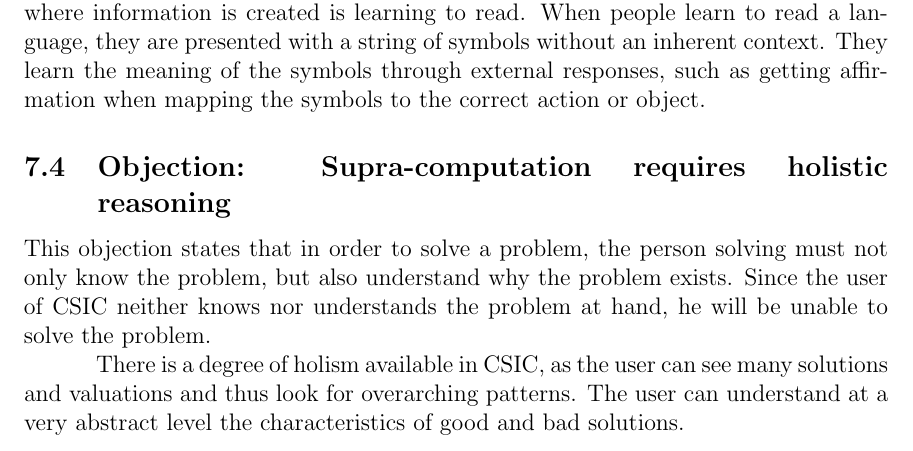
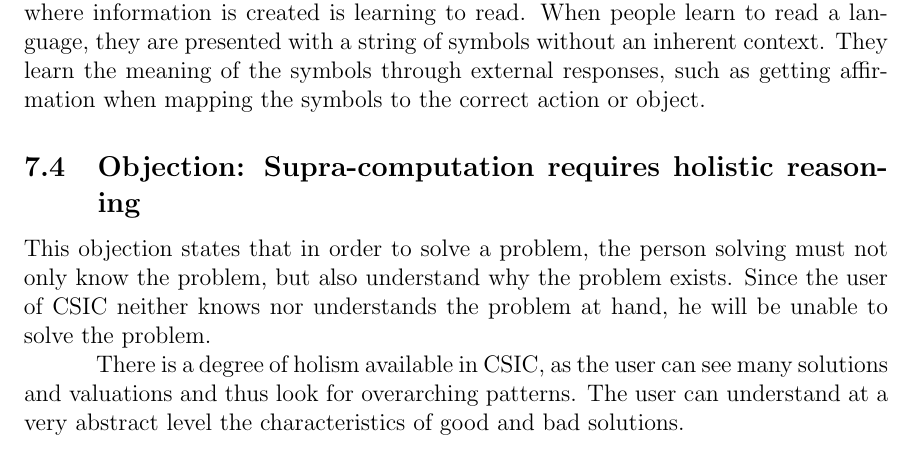
Before and after one commit to johnnyb/eandm-book, a LaTeX thesis (Book.tex, which reads Holloway.tex): part of page 175 of 247, cut so that both start at the same text. Compiled offline with pdfLaTeX.

Commit message:
Do word-wrapping rather than bad spacing

```diff
--- a/Holloway.tex
+++ b/Holloway.tex
@@ -188,7 +188,7 @@ This objection states that the removal of almost all context in CSIC is a method
 
 However, the observation is not always true.  One scenario similar to CSIC where information is created is learning to read.  When people learn to read a language, they are presented with a string of symbols without an inherent context.  They learn the meaning of the symbols through external responses, such as getting affirmation when mapping the symbols to the correct action or object.
 
-\subsection{Objection: Supra-computation requires holistic \mbox{reasoning}}
+\subsection{Objection: Supra-computation requires holistic reasoning}
 
 This objection states that in order to solve a problem, the person solving must not only know the problem, but also understand why the problem exists. Since the user of CSIC neither knows nor understands the problem at hand, he will be unable to solve the problem.
 
```
